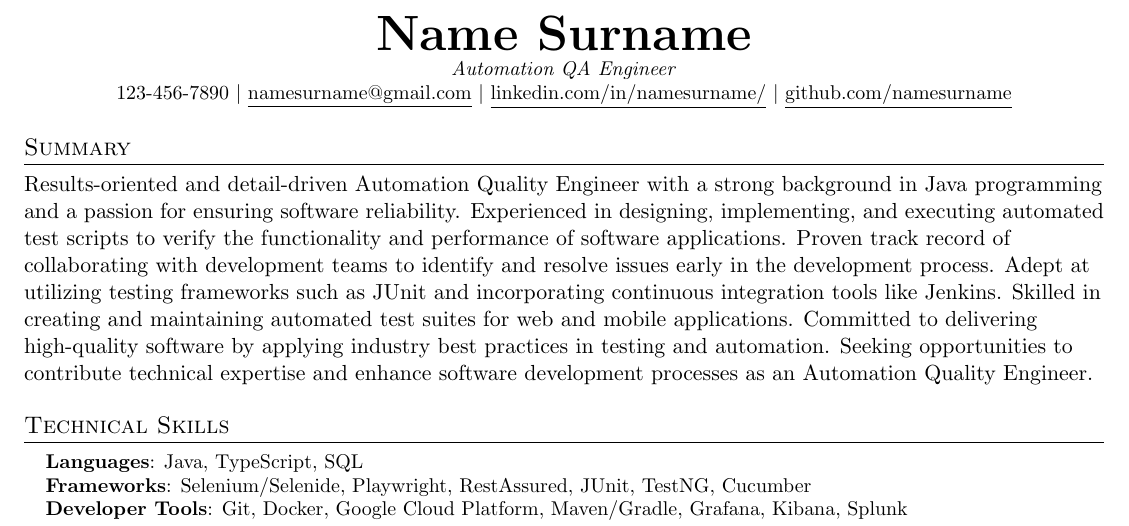
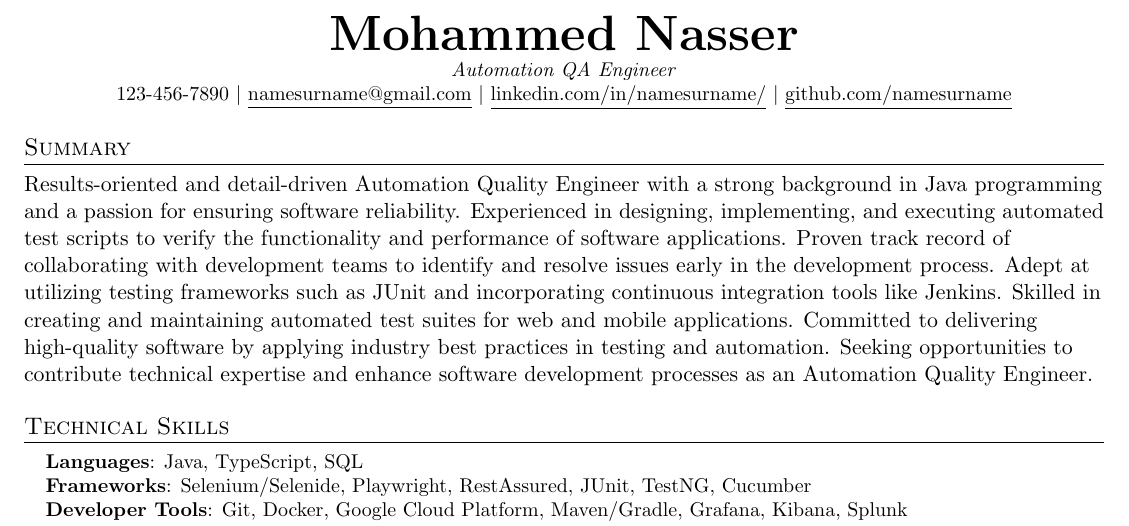
Before and after one commit to Elweday/my-resumes, a LaTeX CV (resume.tex): part of the page, cut at the place of the change. Compiled offline with pdfLaTeX.

Commit message:
Update my name

```diff
--- a/resume.tex
+++ b/resume.tex
@@ -112,7 +112,7 @@
 % \end{tabular*}
 
 \begin{center}
-    \textbf{\Huge \scshape Name Surname} \\ \vspace{1pt}
+    \textbf{\Huge \scshape Mohammed Nasser} \\ \vspace{1pt}
     \small \textit{Automation QA Engineer} \\
     123-456-7890 $|$ \href{mailto:namesurname@gmail.com}{\underline{namesurname@gmail.com}} $|$
     \href{https://www.linkedin.com/in/namesurname/}{\underline{linkedin.com/in/namesurname/}} $|$
```
